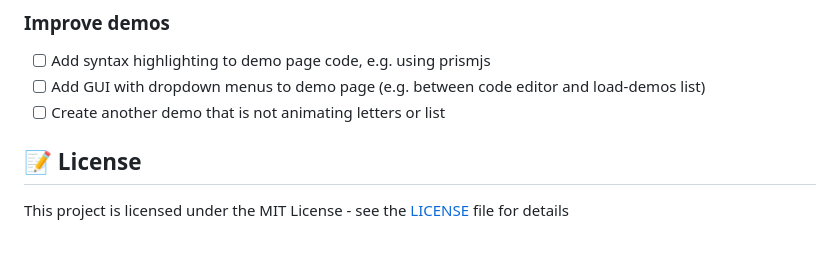
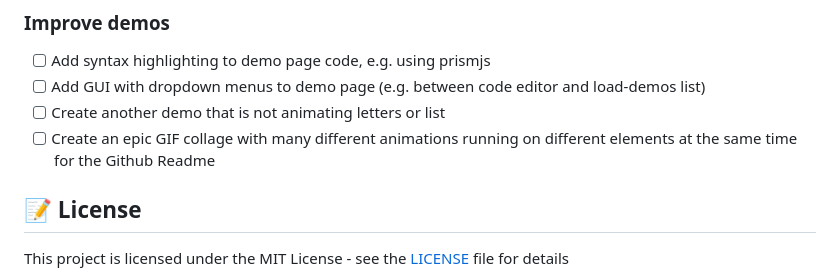
Before and after one commit to lischilpp/ochiba-js, a Markdown page: README.md, the part around the change. GitHub-like rendering; blank space fills up the shorter version.

```diff
--- a/README.md
+++ b/README.md
@@ -176,6 +176,7 @@ seq.animate()
 - [ ] Add syntax highlighting to demo page code, e.g. using prismjs
 - [ ] Add GUI with dropdown menus to demo page (e.g. between code editor and load-demos list)
 - [ ] Create another demo that is not animating letters or list
+- [ ] Create an epic GIF collage with many different animations running on different elements at the same time for the Github Readme
 
 ## 📝 License
 This project is licensed under the MIT License - see the [LICENSE](LICENSE) file for details
```
